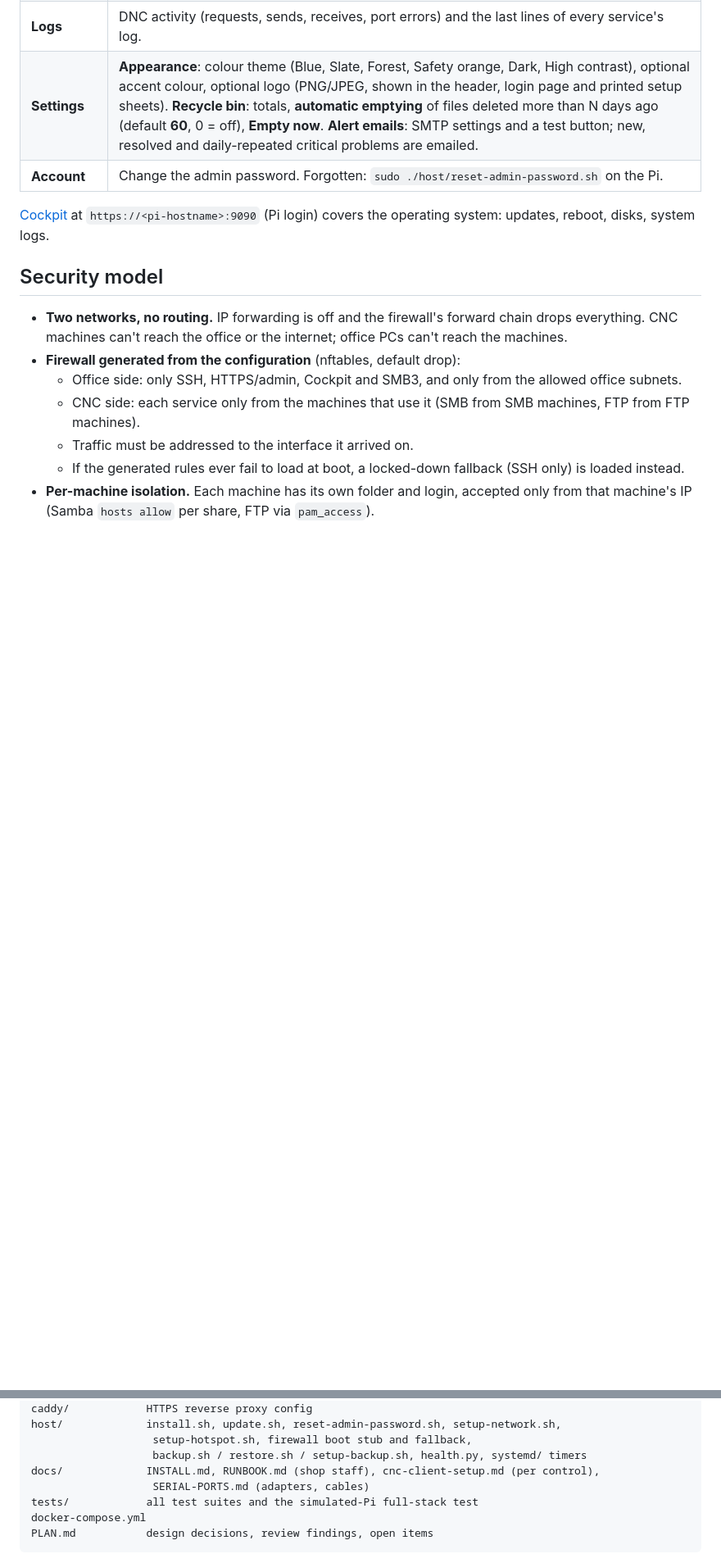
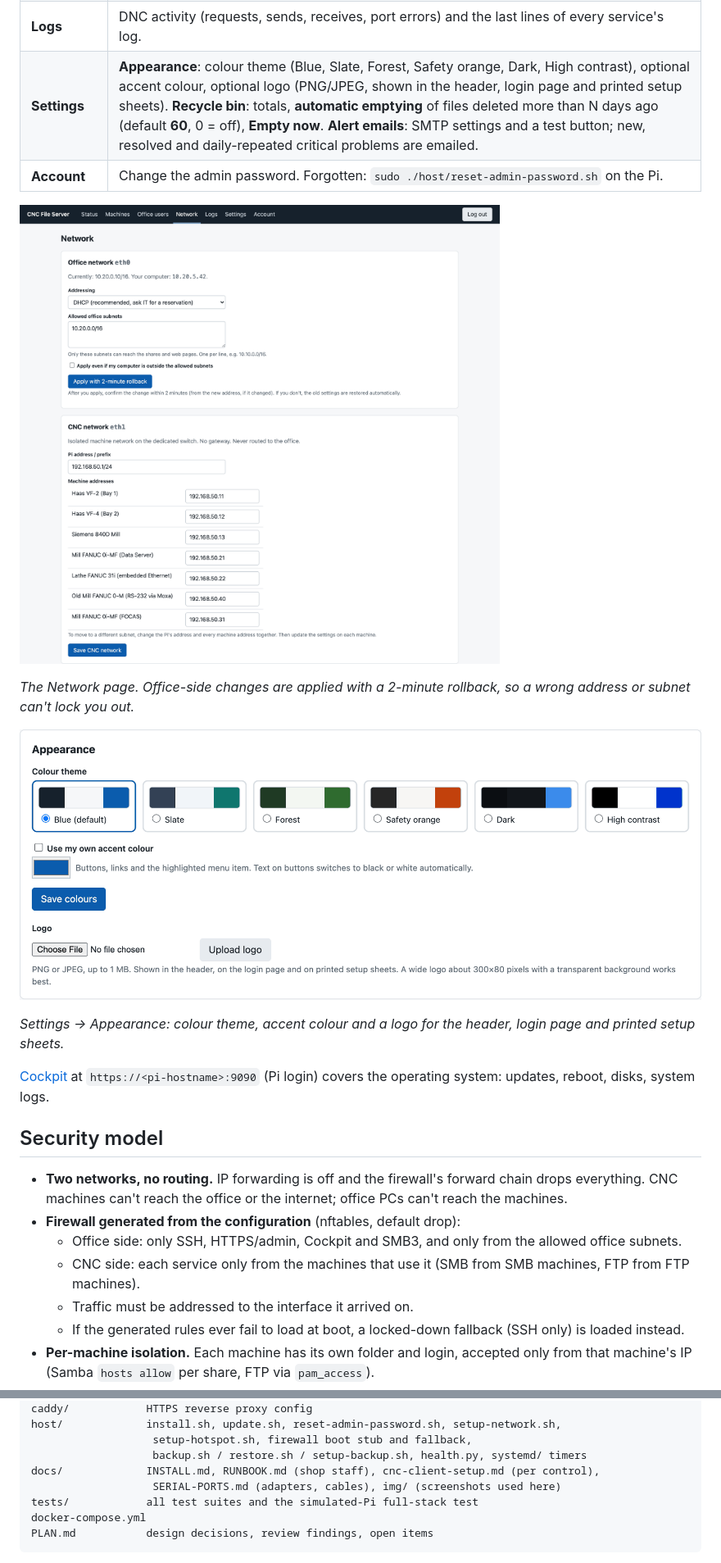
Before and after one commit to FaceMill/cnc-file-server, a Markdown page: README.md, 2 parts joined by grey strips. Shown at 82% size. GitHub-like rendering; pictures changed too: docs/img/appearance.png (added), docs/img/network.png (added); blank space fills up the shorter version.

```diff
--- a/README.md
+++ b/README.md
@@ -91,6 +111,16 @@ FANUC never receives more than 10 characters after it sends XOFF (alarm 087).
 | **Logs** | DNC activity (requests, sends, receives, port errors) and the last lines of every service's log. |
 | **Settings** | **Appearance**: colour theme (Blue, Slate, Forest, Safety orange, Dark, High contrast), optional accent colour, optional logo (PNG/JPEG, shown in the header, login page and printed setup sheets). **Recycle bin**: totals, **automatic emptying** of files deleted more than N days ago (default **60**, 0 = off), **Empty now**. **Alert emails**: SMTP settings and a test button; new, resolved and daily-repeated critical problems are emailed. |
 | **Account** | Change the admin password. Forgotten: `sudo ./host/reset-admin-password.sh` on the Pi. |
+
+![The Network page: office side with DHCP or static addressing and allowed office subnets, applied with a 2-minute rollback, and the CNC side with the server's address and every machine's address](docs/img/network.png)
+
+*The Network page. Office-side changes are applied with a 2-minute rollback, so a wrong
+address or subnet can't lock you out.*
+
+![The Appearance settings: six colour themes (Blue, Slate, Forest, Safety orange, Dark, High contrast), an optional accent colour and a logo upload](docs/img/appearance.png)
+
+*Settings → Appearance: colour theme, accent colour and a logo for the header, login page
+and printed setup sheets.*
 
 [Cockpit](https://cockpit-project.org/) at `https://<pi-hostname>:9090` (Pi login)
 covers the operating system: updates, reboot, disks, system logs.
@@ -250,7 +280,7 @@ host/             install.sh, update.sh, reset-admin-password.sh, setup-network.
                    setup-hotspot.sh, firewall boot stub and fallback,
                    backup.sh / restore.sh / setup-backup.sh, health.py, systemd/ timers
 docs/             INSTALL.md, RUNBOOK.md (shop staff), cnc-client-setup.md (per control),
-                   SERIAL-PORTS.md (adapters, cables)
+                   SERIAL-PORTS.md (adapters, cables), img/ (screenshots used here)
 tests/            all test suites and the simulated-Pi full-stack test
 docker-compose.yml
 PLAN.md           design decisions, review findings, open items
```
Also changed, not shown: other parts of README.md (+20 -0 lines), docs/img/focas.png (added), docs/img/machine-setup-sheet.png (added), docs/img/serial-dnc.png (added), docs/img/status.png (added).
